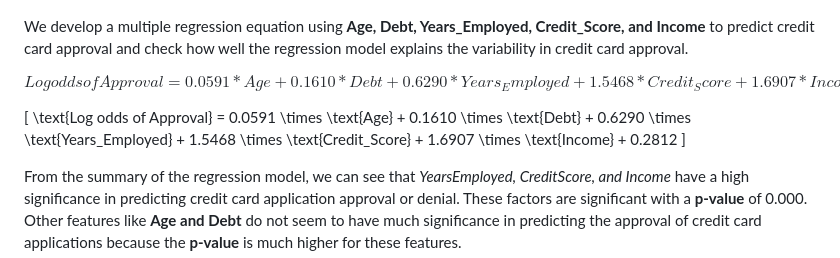
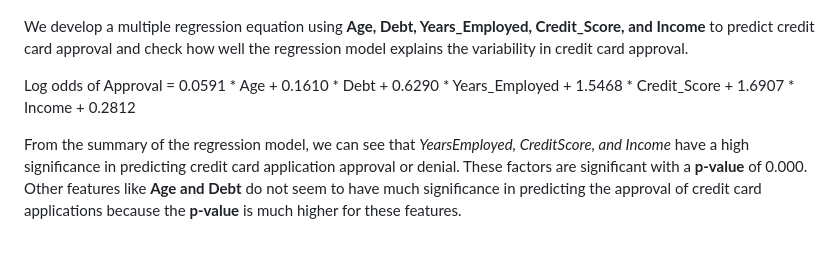
Before and after one commit to nisimohan/logistic-regression-prediction-of-credit-card-approval, a Markdown page: README.md, the part around the change. Rendered like a GitHub page.

```diff
--- a/README.md
+++ b/README.md
@@ -63,9 +63,7 @@ The confusion matrix above gives the actual values and predicted values. 75 is t
 
 We develop a multiple regression equation using __Age, Debt, Years_Employed, Credit_Score, and Income__ to predict credit card approval and check how well the regression model explains the variability in credit card approval.
 
-$$Log odds of Approval = 0.0591*Age + 0.1610*Debt + 0.6290*Years_Employed + 1.5468*Credit_Score + 1.6907*Income + 0.2812$$
-
-\[ \text{Log odds of Approval} = 0.0591 \times \text{Age} + 0.1610 \times \text{Debt} + 0.6290 \times \text{Years\_Employed} + 1.5468 \times \text{Credit\_Score} + 1.6907 \times \text{Income} + 0.2812 \]
+Log odds of Approval = 0.0591 * Age + 0.1610 * Debt + 0.6290 * Years_Employed + 1.5468 * Credit_Score + 1.6907 * Income + 0.2812
 
 From the summary of the regression model, we can see that __YearsEmployed_, _CreditScore_, and _Income__ have a high significance in predicting credit card application approval or denial. These factors are significant with a __p-value__ of 0.000. Other features like __Age and Debt__ do not seem to have much significance in predicting the approval of credit card applications because the __p-value__ is much higher for these features.
 
```
